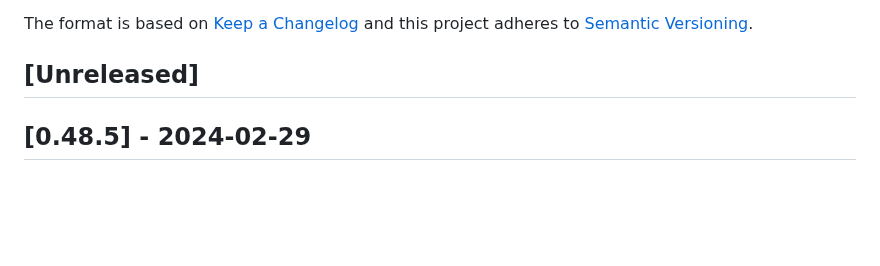
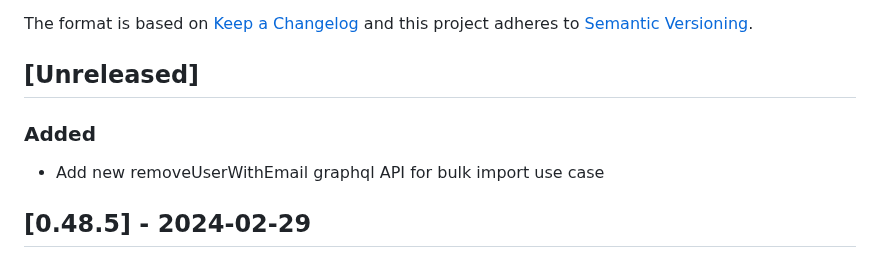
Before and after one commit to vtex-apps/b2b-organizations-graphql, a Markdown page: CHANGELOG.md, the part around the change. Drawn GitHub-style; blank space fills up the shorter version.

Commit message:
Add Change Log

```diff
--- a/CHANGELOG.md
+++ b/CHANGELOG.md
@@ -6,6 +6,10 @@ The format is based on [Keep a Changelog](http://keepachangelog.com/en/1.0.0/)
 and this project adheres to [Semantic Versioning](http://semver.org/spec/v2.0.0.html).
 
 ## [Unreleased]
+
+### Added
+
+- Add new removeUserWithEmail graphql API for bulk import use case
 
 ## [0.48.5] - 2024-02-29
 
```
